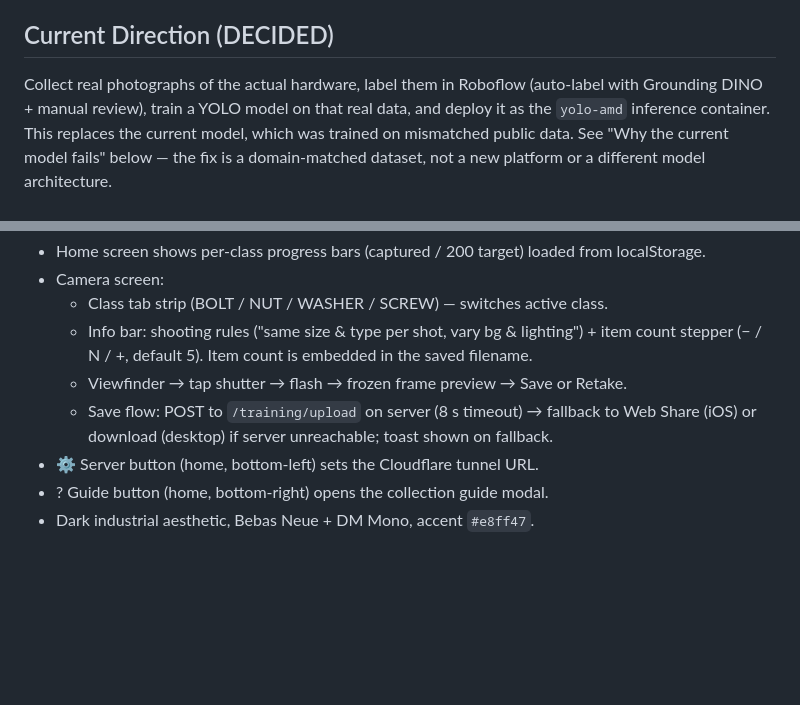
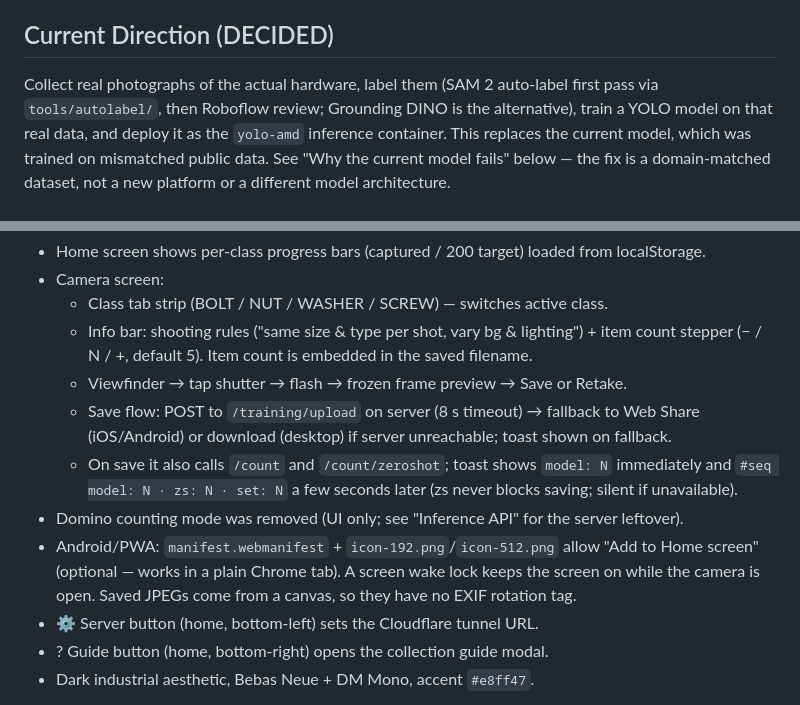
Before and after one commit to robin-selder/sight-count, a Markdown page: CLAUDE.md, 2 parts joined by grey strips. Rendered like a GitHub page; blank space fills up the shorter version.

```diff
--- a/CLAUDE.md
+++ b/CLAUDE.md
@@ -11,8 +11,8 @@ on m8-server, reached through a Cloudflare tunnel.
 - Single-file deployment: `index.html` at repo root
 
 ## Current Direction (DECIDED)
-Collect real photographs of the actual hardware, label them in Roboflow (auto-label with
-Grounding DINO + manual review), train a YOLO model on that real data, and deploy it as the
+Collect real photographs of the actual hardware, label them (SAM 2 auto-label first pass via
+`tools/autolabel/`, then Roboflow review; Grounding DINO is the alternative), train a YOLO model on that real data, and deploy it as the
 `yolo-amd` inference container. This replaces the current model, which was trained on
 mismatched public data. See "Why the current model fails" below — the fix is a
 domain-matched dataset, not a new platform or a different model architecture.
@@ -117,7 +157,13 @@ The app is currently in **training data collection mode** (inference/analyze dis
     stepper (− / N / +, default 5). Item count is embedded in the saved filename.
   - Viewfinder → tap shutter → flash → frozen frame preview → Save or Retake.
   - Save flow: POST to `/training/upload` on server (8 s timeout) → fallback to Web Share
-    (iOS) or download (desktop) if server unreachable; toast shown on fallback.
+    (iOS/Android) or download (desktop) if server unreachable; toast shown on fallback.
+  - On save it also calls `/count` and `/count/zeroshot`; toast shows `model: N` immediately and
+    `#seq model: N · zs: N · set: N` a few seconds later (zs never blocks saving; silent if unavailable).
+- Domino counting mode was removed (UI only; see "Inference API" for the server leftover).
+- Android/PWA: `manifest.webmanifest` + `icon-192.png`/`icon-512.png` allow "Add to Home screen"
+  (optional — works in a plain Chrome tab). A screen wake lock keeps the screen on while the camera is open.
+  Saved JPEGs come from a canvas, so they have no EXIF rotation tag.
 - ⚙ Server button (home, bottom-left) sets the Cloudflare tunnel URL.
 - ? Guide button (home, bottom-right) opens the collection guide modal.
 - Dark industrial aesthetic, Bebas Neue + DM Mono, accent `#e8ff47`.
```
Also changed, not shown: other parts of CLAUDE.md (+71 -23 lines).
